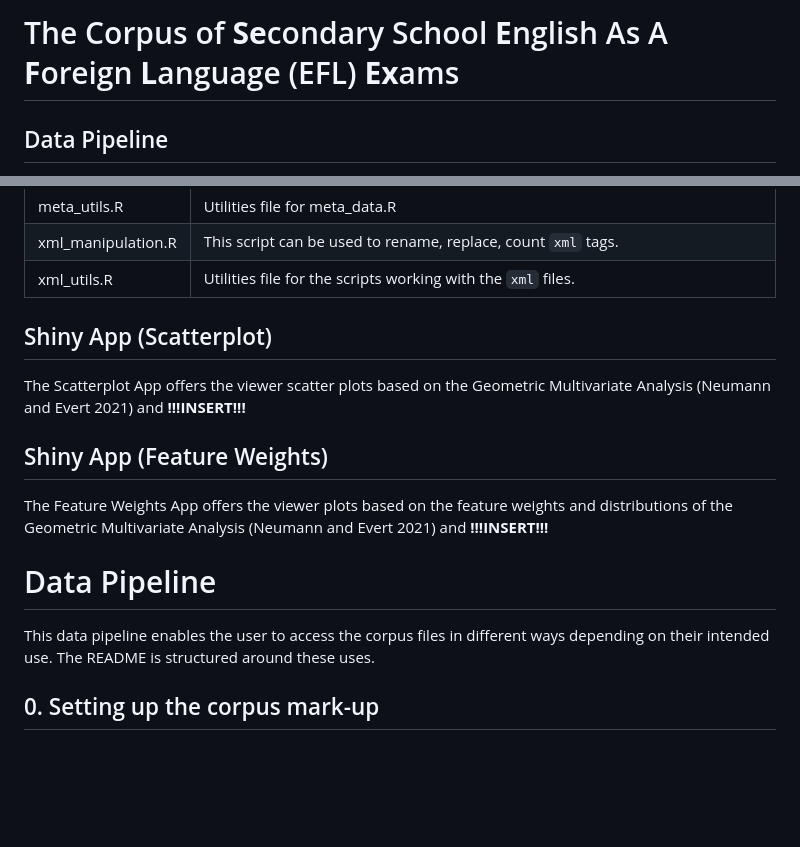
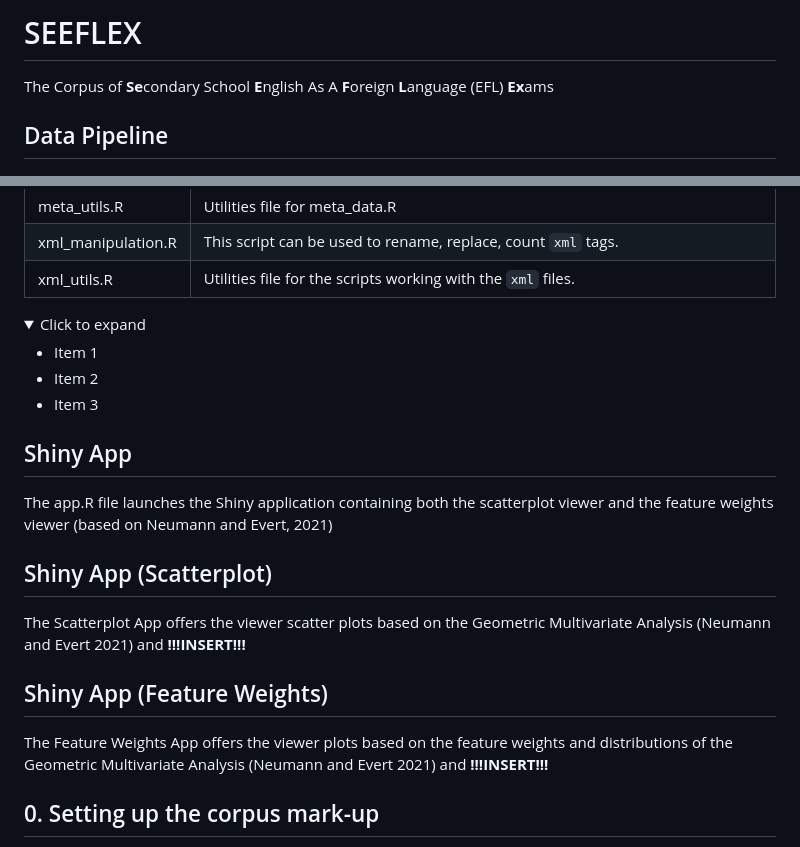
Before and after one commit to tobib92/SEEFLEX, a Markdown page: code/README.md, 2 parts joined by grey strips. GitHub-like rendering; folded sections open; blank space fills up the shorter version.

Commit message:
toggle lists

````diff
--- a/code/README.md
+++ b/code/README.md
@@ -1,4 +1,5 @@
-# The Corpus of **Se**condary School **E**nglish As A **F**oreign **L**anguage (EFL) **Ex**ams
+# SEEFLEX
+The Corpus of **Se**condary School **E**nglish As A **F**oreign **L**anguage (EFL) **Ex**ams
 
 ## Data Pipeline
 
@@ -17,6 +18,20 @@ The data pipeline provides various options to (pre-)process the data for differe
 | xml_utils.R | Utilities file for the scripts working with the ```xml``` files. |
 
 
+<details>
+  <summary>Click to expand</summary>
+
+- Item 1
+- Item 2
+- Item 3
+
+</details>
+
+
+## Shiny App
+
+The app.R file launches the Shiny application containing both the scatterplot viewer and the feature weights viewer (based on Neumann and Evert, 2021)
+
 
 ## Shiny App (Scatterplot)
 
@@ -25,10 +40,6 @@ The Scatterplot App offers the viewer scatter plots based on the Geometric Multi
 ## Shiny App (Feature Weights)
 
 The Feature Weights App offers the viewer plots based on the feature weights and distributions of the Geometric Multivariate Analysis (Neumann and Evert 2021) and **!!!INSERT!!!**
-
-# Data Pipeline
-
-This data pipeline enables the user to access the corpus files in different ways depending on their intended use. The README is structured around these uses.
 
 
 ## 0. Setting up the corpus mark-up
````
